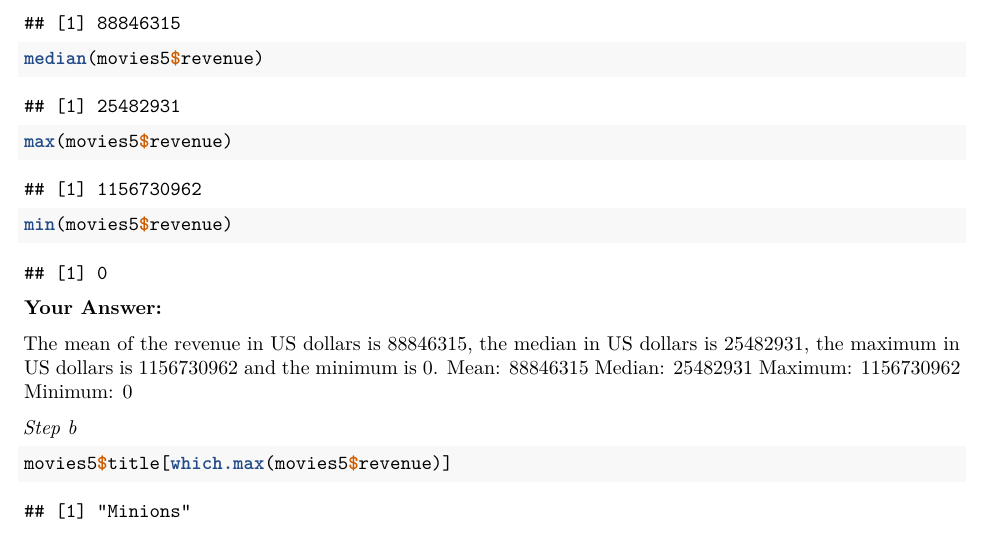
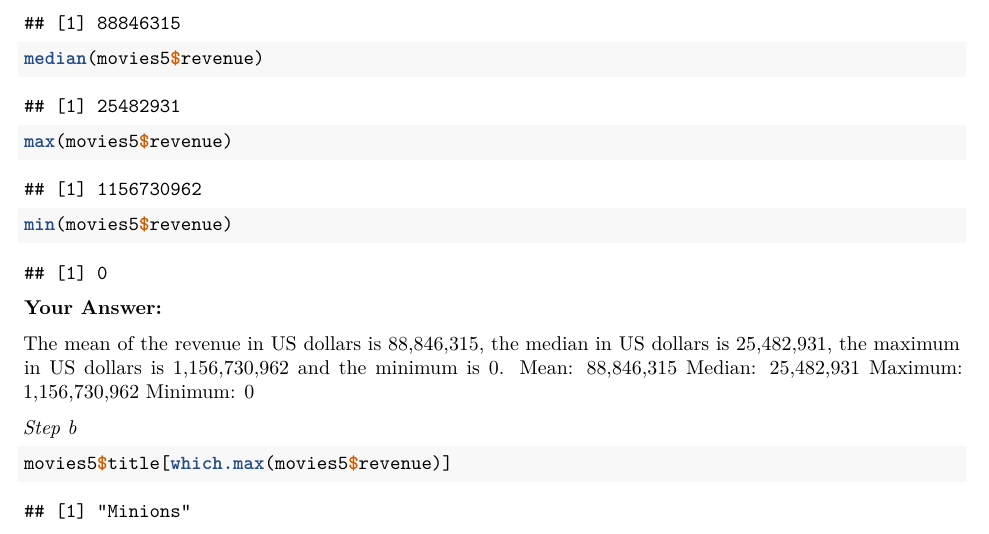
Before and after one commit to amittimo/QRM-II.1, an R Markdown document (Assignment3.Rmd): part of page 3 of 12, cut so that both start at the same text. Rendered offline with R 4.5, knitr and Pandoc, then LaTeX, with nearby package versions; some code elsewhere in the file could not run offline.

Commit message:
Improve formatting of revenue statistics
Formatted revenue statistics for better readability.

```diff
--- a/Assignment3.Rmd
+++ b/Assignment3.Rmd
@@ -121,10 +121,10 @@ min(movies5$revenue)
 
 **Your Answer:**
 
-The mean of the revenue in US dollars is 88846315, the median in US dollars is 25482931, the maximum in US dollars is 1156730962 and the minimum is 0.
-Mean: 88846315
-Median: 25482931
-Maximum: 1156730962
+The mean of the revenue in US dollars is 88,846,315, the median in US dollars is 25,482,931, the maximum in US dollars is 1,156,730,962 and the minimum is 0.
+Mean: 88,846,315
+Median: 25,482,931
+Maximum: 1,156,730,962
 Minimum: 0
 
 *Step b*
```
